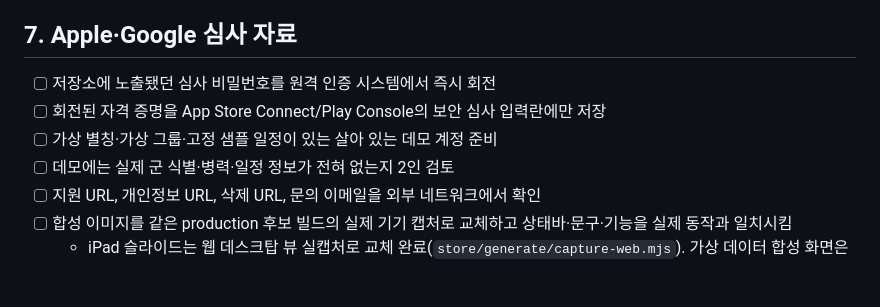
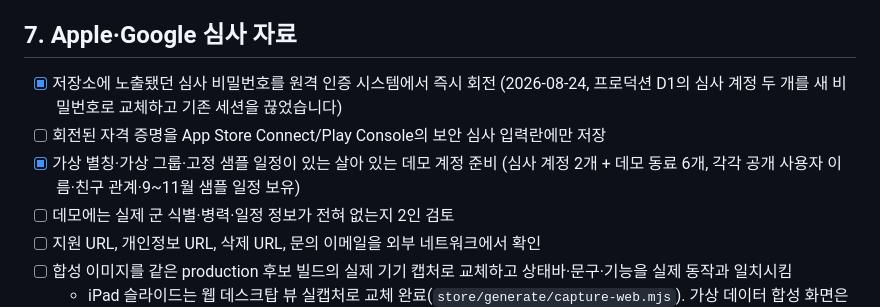
Before and after one commit to jhyunwoo/leave, a Markdown page: RELEASE_READINESS.md, the part around the change. Drawn GitHub-style; blank space fills up the shorter version.

```diff
--- a/RELEASE_READINESS.md
+++ b/RELEASE_READINESS.md
@@ -116,9 +116,9 @@ Expo SDK 57은 Android compile/target SDK 36과 Xcode 26.4+ 환경을 대상으
 
 ## 7. Apple·Google 심사 자료
 
-- [ ] 저장소에 노출됐던 심사 비밀번호를 원격 인증 시스템에서 즉시 회전
+- [x] 저장소에 노출됐던 심사 비밀번호를 원격 인증 시스템에서 즉시 회전 (2026-08-24, 프로덕션 D1의 심사 계정 두 개를 새 비밀번호로 교체하고 기존 세션을 끊었습니다)
 - [ ] 회전된 자격 증명을 App Store Connect/Play Console의 보안 심사 입력란에만 저장
-- [ ] 가상 별칭·가상 그룹·고정 샘플 일정이 있는 살아 있는 데모 계정 준비
+- [x] 가상 별칭·가상 그룹·고정 샘플 일정이 있는 살아 있는 데모 계정 준비 (심사 계정 2개 + 데모 동료 6개, 각각 공개 사용자 이름·친구 관계·9~11월 샘플 일정 보유)
 - [ ] 데모에는 실제 군 식별·병력·일정 정보가 전혀 없는지 2인 검토
 - [ ] 지원 URL, 개인정보 URL, 삭제 URL, 문의 이메일을 외부 네트워크에서 확인
 - [ ] 합성 이미지를 같은 production 후보 빌드의 실제 기기 캡처로 교체하고 상태바·문구·기능을 실제 동작과 일치시킴
```
Also changed, not shown: store/README.md (+4 -0 lines).
